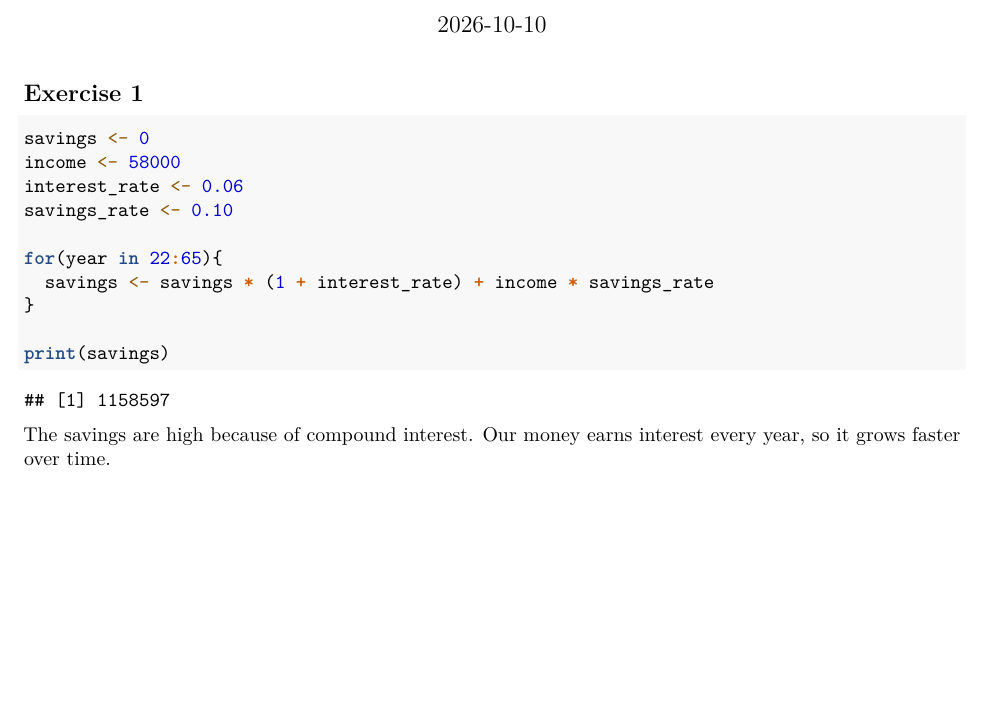
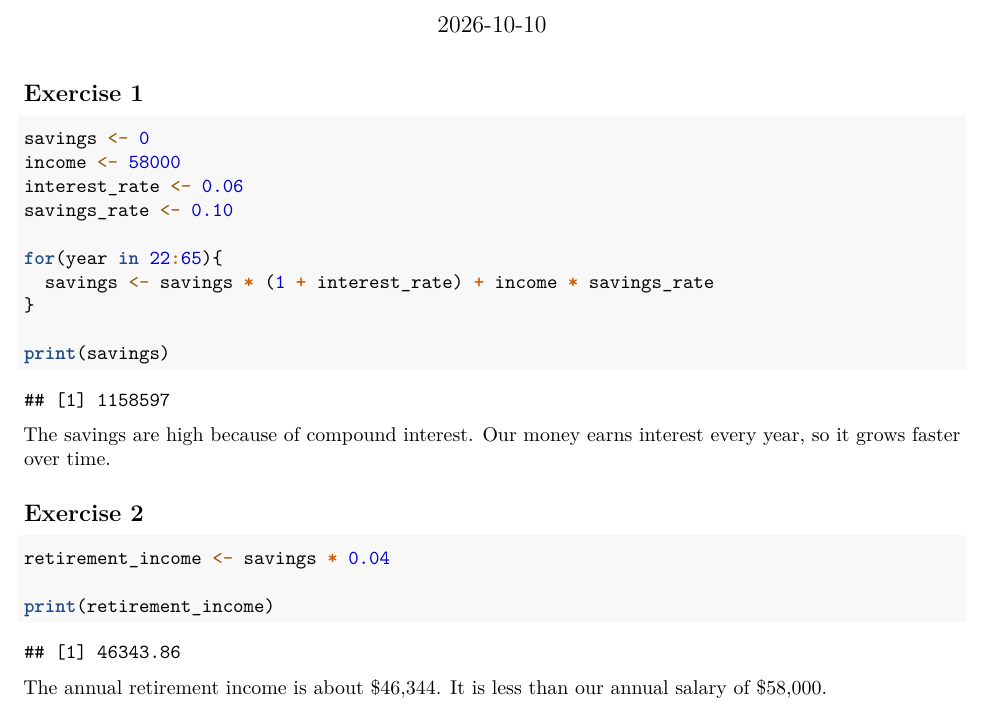
Before and after one commit to ElaineY-hd/https-github.com-mk-fa26-cds102-cds102-laab6-retirement-starter-G01505537, an R Markdown document (lab6_retirement.Rmd): part of the page, cut so that both start at the same text, the shorter picture padded with empty space. Rendered offline with R 4.5, knitr and Pandoc, then LaTeX, with nearby package versions.

Commit message:
Complete Exercise 2

````diff
--- a/lab6_retirement.Rmd
+++ b/lab6_retirement.Rmd
@@ -25,3 +25,13 @@ print(savings)
 ```
 
 The savings are high because of compound interest. Our money earns interest every year, so it grows faster over time.
+
+## Exercise 2
+
+```{r exercise2}
+retirement_income <- savings * 0.04
+
+print(retirement_income)
+```
+
+The annual retirement income is about $46,344. It is less than our annual salary of $58,000.
````
